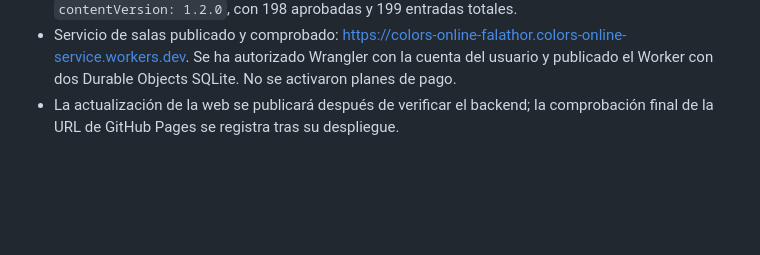
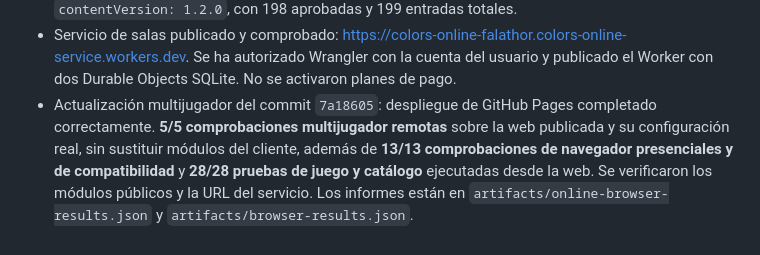
Before and after one commit to falathor/juego-de-colores, a Markdown page: VALIDACION.md, the part around the change. Rendered like a GitHub page; blank space fills up the shorter version.

Commit message:
Registrar validación del multijugador publicado
Cerrar las tareas de OpenSpec y documentar las comprobaciones de tres sesiones independientes contra GitHub Pages y Cloudflare, junto con las regresiones presenciales.

```diff
--- a/VALIDACION.md
+++ b/VALIDACION.md
@@ -95,5 +95,10 @@ Las salas duran hasta seis horas y están sujetas a las cuotas del servicio.
   https://colors-online-falathor.colors-online-service.workers.dev.
   Se ha autorizado Wrangler con la cuenta del usuario y publicado el Worker
   con dos Durable Objects SQLite. No se activaron planes de pago.
-- La actualización de la web se publicará después de verificar el backend;
-  la comprobación final de la URL de GitHub Pages se registra tras su despliegue.
+- Actualización multijugador del commit `7a18605`: despliegue de GitHub Pages
+  completado correctamente. **5/5 comprobaciones multijugador remotas** sobre
+  la web publicada y su configuración real, sin sustituir módulos del cliente,
+  además de **13/13 comprobaciones de navegador presenciales y de compatibilidad**
+  y **28/28 pruebas de juego y catálogo** ejecutadas desde la web.
+  Se verificaron los módulos públicos y la URL del servicio. Los informes están
+  en `artifacts/online-browser-results.json` y `artifacts/browser-results.json`.
```
Also changed, not shown: 1 other file.
